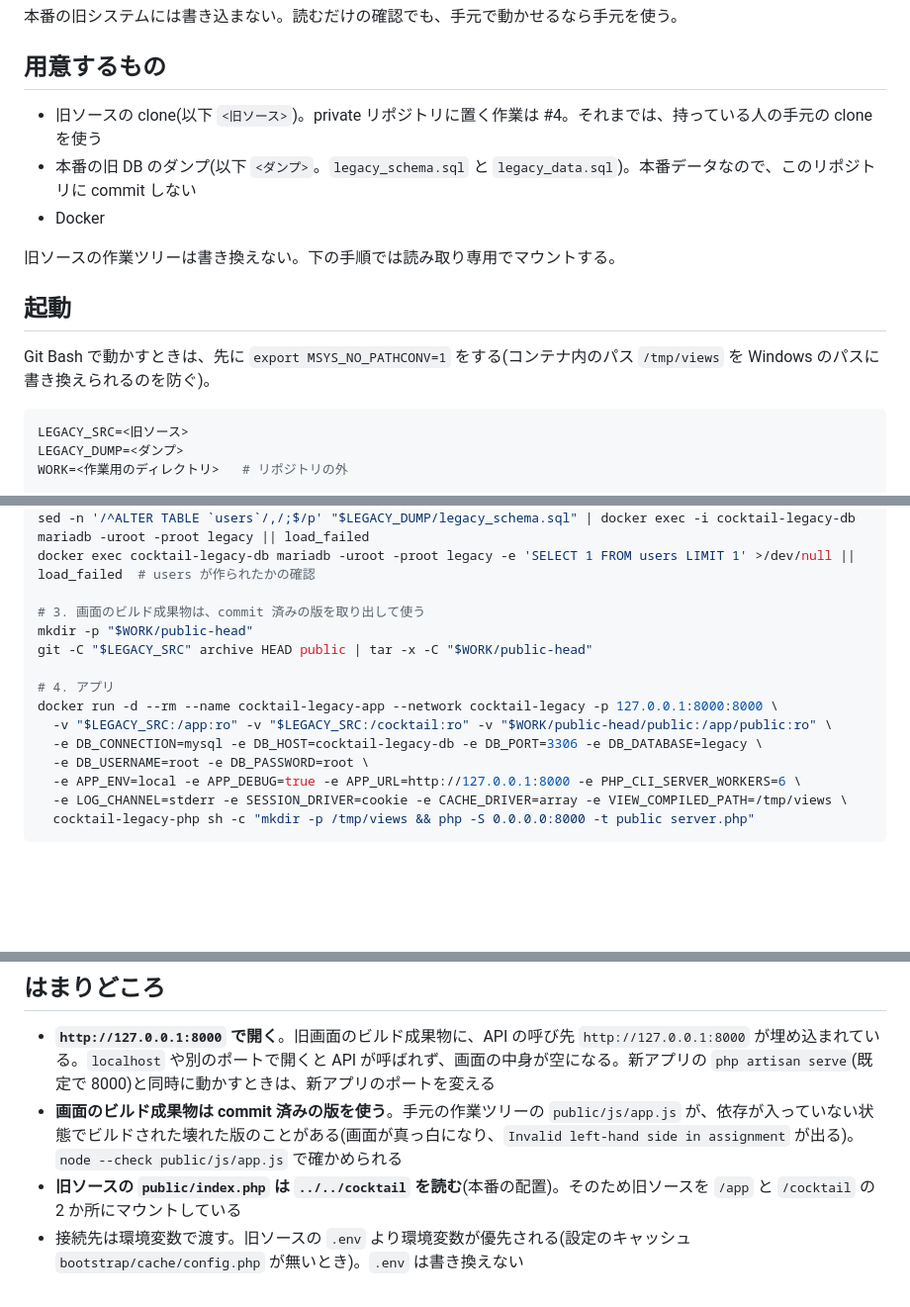
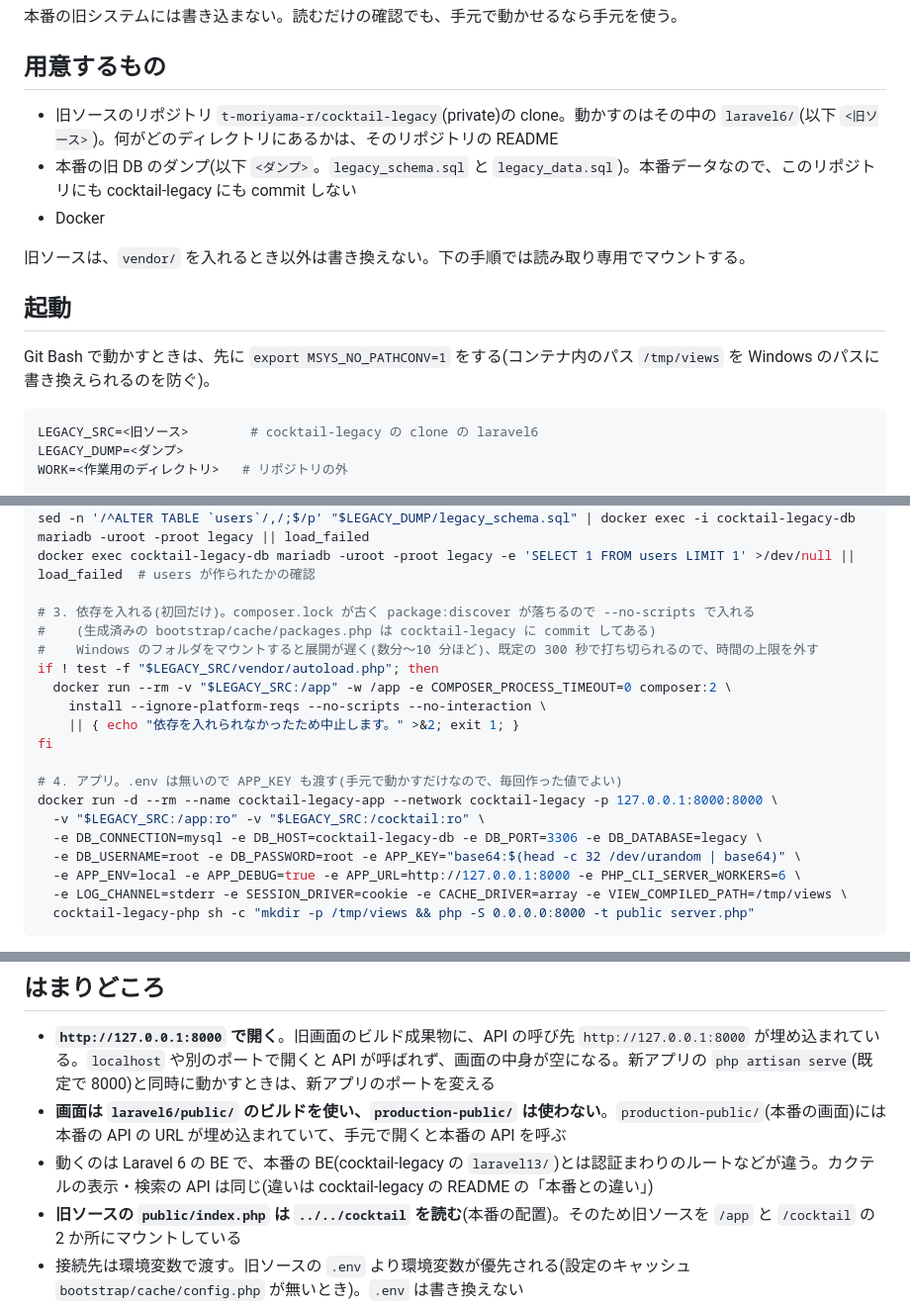
Before and after one commit to t-moriyama-r/cocktail-db, a Markdown page: docs/legacy-local.md, 3 parts joined by grey strips. Shown at 99% size. Rendered like a GitHub page; blank space fills up the shorter version.

Commit message:
issue-4: 旧ソースの private リポジトリ cocktail-legacy の参照方法を書き、手元で動かす手順をそれに合わせる
Refs #4

Co-Authored-By: Claude Opus 5.5 <noreply@anthropic.com>

````diff
--- a/docs/legacy-local.md
+++ b/docs/legacy-local.md
@@ -6,18 +6,18 @@
 
 ## 用意するもの
 
-- 旧ソースの clone(以下 `<旧ソース>`)。private リポジトリに置く作業は #4。それまでは、持っている人の手元の clone を使う
-- 本番の旧 DB のダンプ(以下 `<ダンプ>`。`legacy_schema.sql` と `legacy_data.sql`)。本番データなので、このリポジトリに commit しない
+- 旧ソースのリポジトリ `t-moriyama-r/cocktail-legacy`(private)の clone。動かすのはその中の `laravel6/`(以下 `<旧ソース>`)。何がどのディレクトリにあるかは、そのリポジトリの README
+- 本番の旧 DB のダンプ(以下 `<ダンプ>`。`legacy_schema.sql` と `legacy_data.sql`)。本番データなので、このリポジトリにも cocktail-legacy にも commit しない
 - Docker
 
-旧ソースの作業ツリーは書き換えない。下の手順では読み取り専用でマウントする。
+旧ソースは、`vendor/` を入れるとき以外は書き換えない。下の手順では読み取り専用でマウントする。
 
 ## 起動
 
 Git Bash で動かすときは、先に `export MSYS_NO_PATHCONV=1` をする(コンテナ内のパス `/tmp/views` を Windows のパスに書き換えられるのを防ぐ)。
 
 ```bash
-LEGACY_SRC=<旧ソース>
+LEGACY_SRC=<旧ソース>        # cocktail-legacy の clone の laravel6
 LEGACY_DUMP=<ダンプ>
 WORK=<作業用のディレクトリ>   # リポジトリの外
 
@@ -58,15 +58,20 @@ awk '/CREATE TABLE `users`/,/;$/' "$LEGACY_DUMP/legacy_schema.sql" | docker exec
 sed -n '/^ALTER TABLE `users`/,/;$/p' "$LEGACY_DUMP/legacy_schema.sql" | docker exec -i cocktail-legacy-db mariadb -uroot -proot legacy || load_failed
 docker exec cocktail-legacy-db mariadb -uroot -proot legacy -e 'SELECT 1 FROM users LIMIT 1' >/dev/null || load_failed  # users が作られたかの確認
 
-# 3. 画面のビルド成果物は、commit 済みの版を取り出して使う
-mkdir -p "$WORK/public-head"
-git -C "$LEGACY_SRC" archive HEAD public | tar -x -C "$WORK/public-head"
+# 3. 依存を入れる(初回だけ)。composer.lock が古く package:discover が落ちるので --no-scripts で入れる
+#    (生成済みの bootstrap/cache/packages.php は cocktail-legacy に commit してある)
+#    Windows のフォルダをマウントすると展開が遅く(数分〜10 分ほど)、既定の 300 秒で打ち切られるので、時間の上限を外す
+if ! test -f "$LEGACY_SRC/vendor/autoload.php"; then
+  docker run --rm -v "$LEGACY_SRC:/app" -w /app -e COMPOSER_PROCESS_TIMEOUT=0 composer:2 \
+    install --ignore-platform-reqs --no-scripts --no-interaction \
+    || { echo "依存を入れられなかったため中止します。" >&2; exit 1; }
+fi
 
-# 4. アプリ
+# 4. アプリ。.env は無いので APP_KEY も渡す(手元で動かすだけなので、毎回作った値でよい)
 docker run -d --rm --name cocktail-legacy-app --network cocktail-legacy -p 127.0.0.1:8000:8000 \
-  -v "$LEGACY_SRC:/app:ro" -v "$LEGACY_SRC:/cocktail:ro" -v "$WORK/public-head/public:/app/public:ro" \
+  -v "$LEGACY_SRC:/app:ro" -v "$LEGACY_SRC:/cocktail:ro" \
   -e DB_CONNECTION=mysql -e DB_HOST=cocktail-legacy-db -e DB_PORT=3306 -e DB_DATABASE=legacy \
-  -e DB_USERNAME=root -e DB_PASSWORD=root \
+  -e DB_USERNAME=root -e DB_PASSWORD=root -e APP_KEY="base64:$(head -c 32 /dev/urandom | base64)" \
   -e APP_ENV=local -e APP_DEBUG=true -e APP_URL=http://127.0.0.1:8000 -e PHP_CLI_SERVER_WORKERS=6 \
   -e LOG_CHANNEL=stderr -e SESSION_DRIVER=cookie -e CACHE_DRIVER=array -e VIEW_COMPILED_PATH=/tmp/views \
   cocktail-legacy-php sh -c "mkdir -p /tmp/views && php -S 0.0.0.0:8000 -t public server.php"
@@ -83,7 +88,8 @@ docker rm -f cocktail-legacy-app cocktail-legacy-db; docker network rm cocktail-
 ## はまりどころ
 
 - **`http://127.0.0.1:8000` で開く**。旧画面のビルド成果物に、API の呼び先 `http://127.0.0.1:8000` が埋め込まれている。`localhost` や別のポートで開くと API が呼ばれず、画面の中身が空になる。新アプリの `php artisan serve`(既定で 8000)と同時に動かすときは、新アプリのポートを変える
-- **画面のビルド成果物は commit 済みの版を使う**。手元の作業ツリーの `public/js/app.js` が、依存が入っていない状態でビルドされた壊れた版のことがある(画面が真っ白になり、`Invalid left-hand side in assignment` が出る)。`node --check public/js/app.js` で確かめられる
+- **画面は `laravel6/public/` のビルドを使い、`production-public/` は使わない**。`production-public/`(本番の画面)には本番の API の URL が埋め込まれていて、手元で開くと本番の API を呼ぶ
+- 動くのは Laravel 6 の BE で、本番の BE(cocktail-legacy の `laravel13/`)とは認証まわりのルートなどが違う。カクテルの表示・検索の API は同じ(違いは cocktail-legacy の README の「本番との違い」)
 - **旧ソースの `public/index.php` は `../../cocktail` を読む**(本番の配置)。そのため旧ソースを `/app` と `/cocktail` の 2 か所にマウントしている
 - 接続先は環境変数で渡す。旧ソースの `.env` より環境変数が優先される(設定のキャッシュ `bootstrap/cache/config.php` が無いとき)。`.env` は書き換えない
 - POST の API は CSRF のトークンが要る。curl で直接呼ぶと 419 になるので、画面から操作する。セッションを `cookie` にしているのは、`array` だとトークンが保てず 419 になるため
````
Also changed, not shown: CLAUDE.md (+3 -2 lines).
